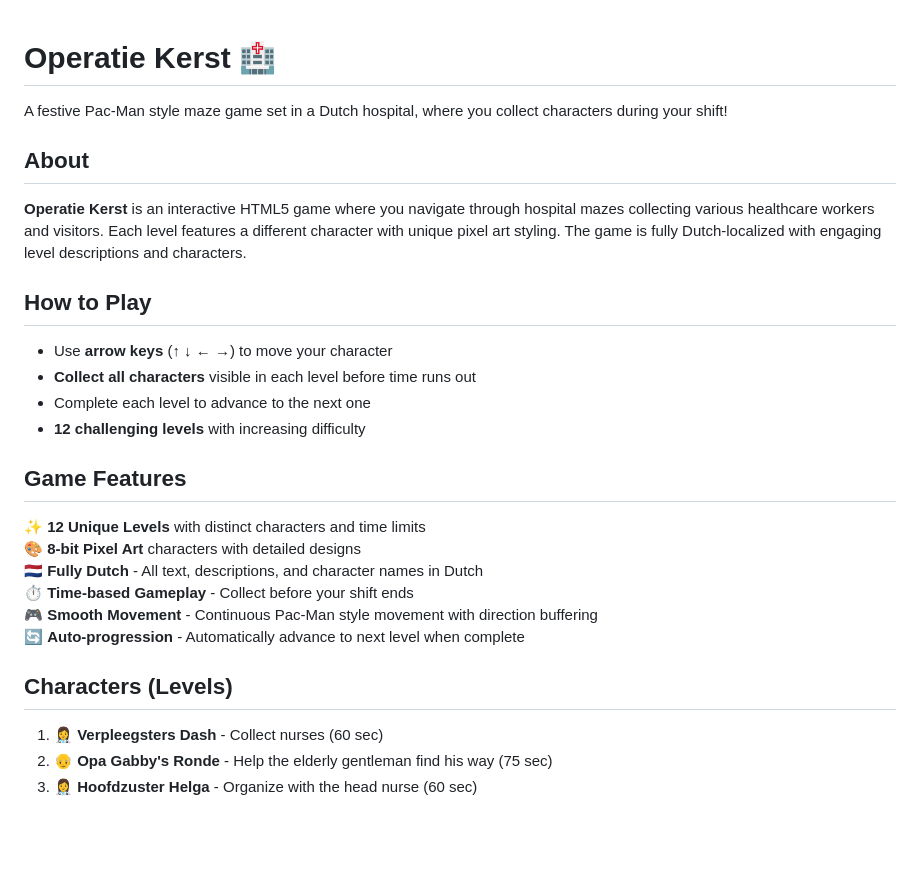
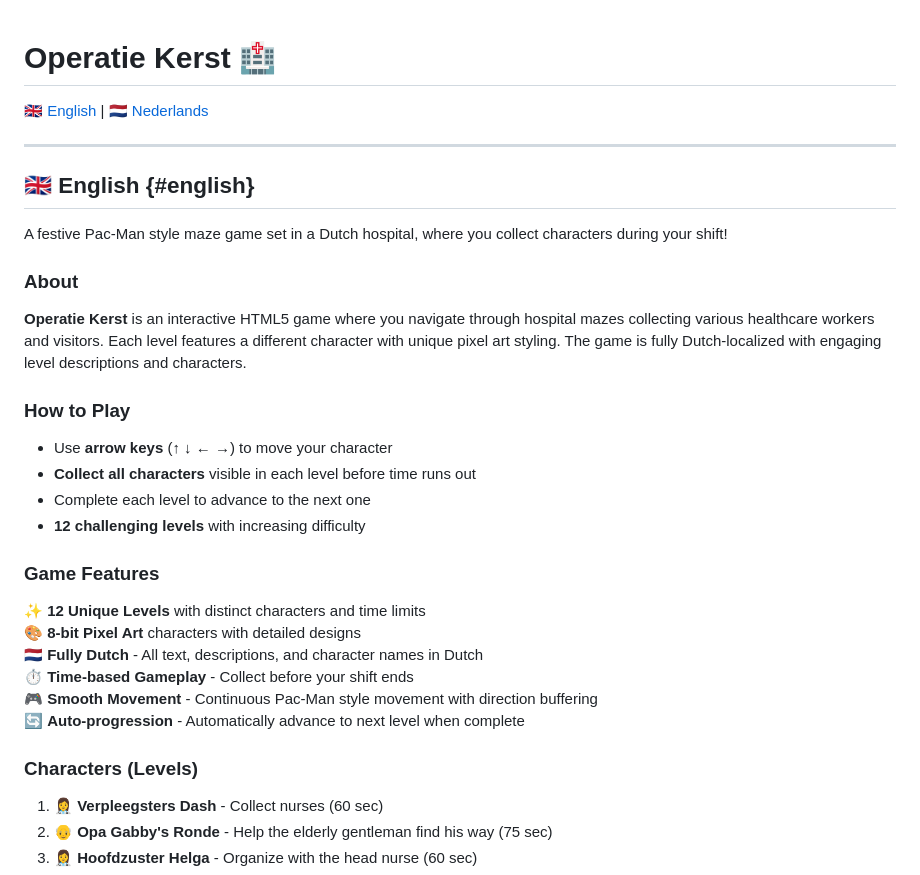
Before and after one commit to jopterhorst/operatie-kerst-pacman, a Markdown page: README.md, the part around one of its changes. Rendered like a GitHub page; blank space fills up the shorter version.

```diff
--- a/README.md
+++ b/README.md
@@ -1,19 +1,25 @@
 # Operatie Kerst 🏥
+
+[🇬🇧 English](#english) | [🇳🇱 Nederlands](#nederlands)
+
+---
+
+## 🇬🇧 English {#english}
 
 A festive Pac-Man style maze game set in a Dutch hospital, where you collect characters during your shift!
 
-## About
+### About
 
 **Operatie Kerst** is an interactive HTML5 game where you navigate through hospital mazes collecting various healthcare workers and visitors. Each level features a different character with unique pixel art styling. The game is fully Dutch-localized with engaging level descriptions and characters.
 
-## How to Play
+### How to Play
 
 - Use **arrow keys** (↑ ↓ ← →) to move your character
 - **Collect all characters** visible in each level before time runs out
 - Complete each level to advance to the next one
 - **12 challenging levels** with increasing difficulty
 
-## Game Features
+### Game Features
 
 ✨ **12 Unique Levels** with distinct characters and time limits
 🎨 **8-bit Pixel Art** characters with detailed designs
@@ -22,7 +28,7 @@ A festive Pac-Man style maze game set in a Dutch hospital, where you collect cha
 🎮 **Smooth Movement** - Continuous Pac-Man style movement with direction buffering
 🔄 **Auto-progression** - Automatically advance to next level when complete
 
-## Characters (Levels)
+### Characters (Levels)
 
 1. **👩‍⚕️ Verpleegsters Dash** - Collect nurses (60 sec)
 2. **👴 Opa Gabby's Ronde** - Help the elderly gentleman find his way (75 sec)
```
Also changed, not shown: other parts of README.md (+104 -0 lines).
